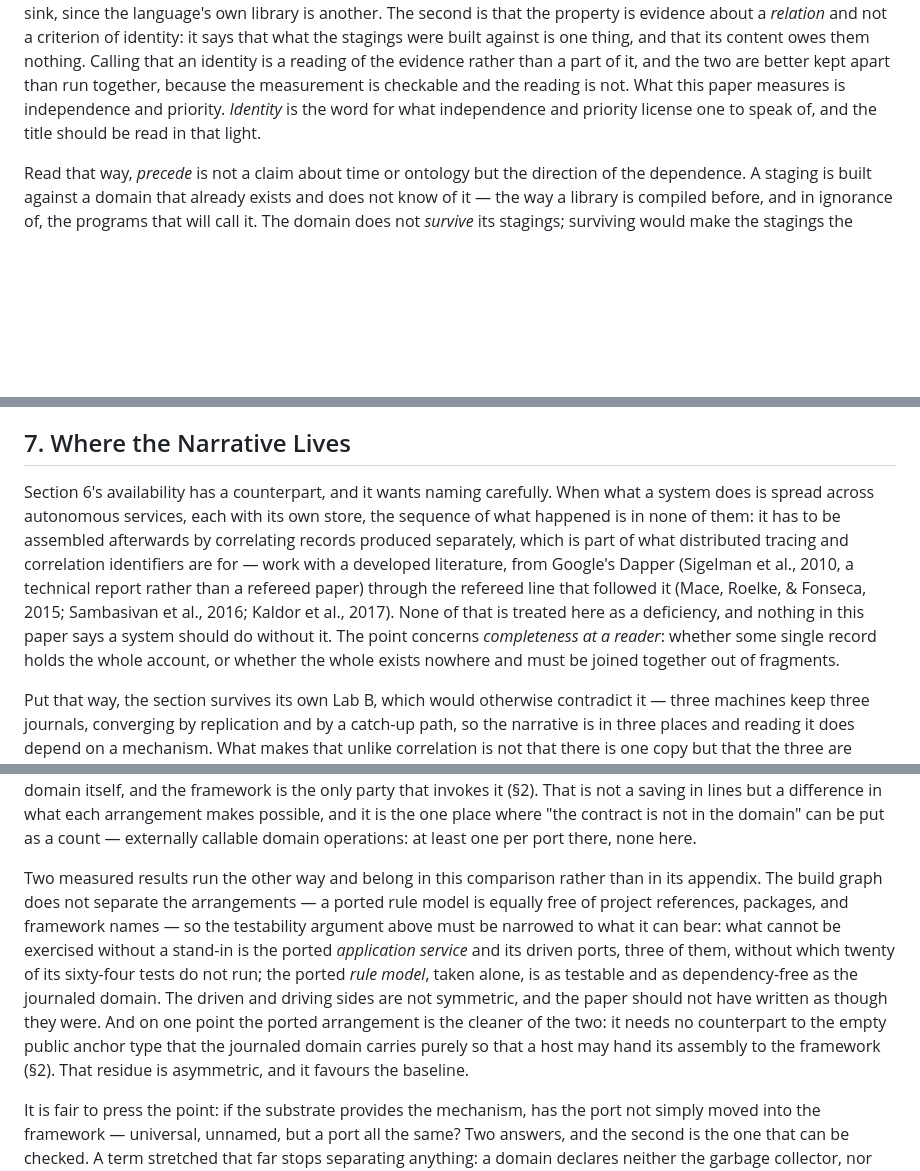
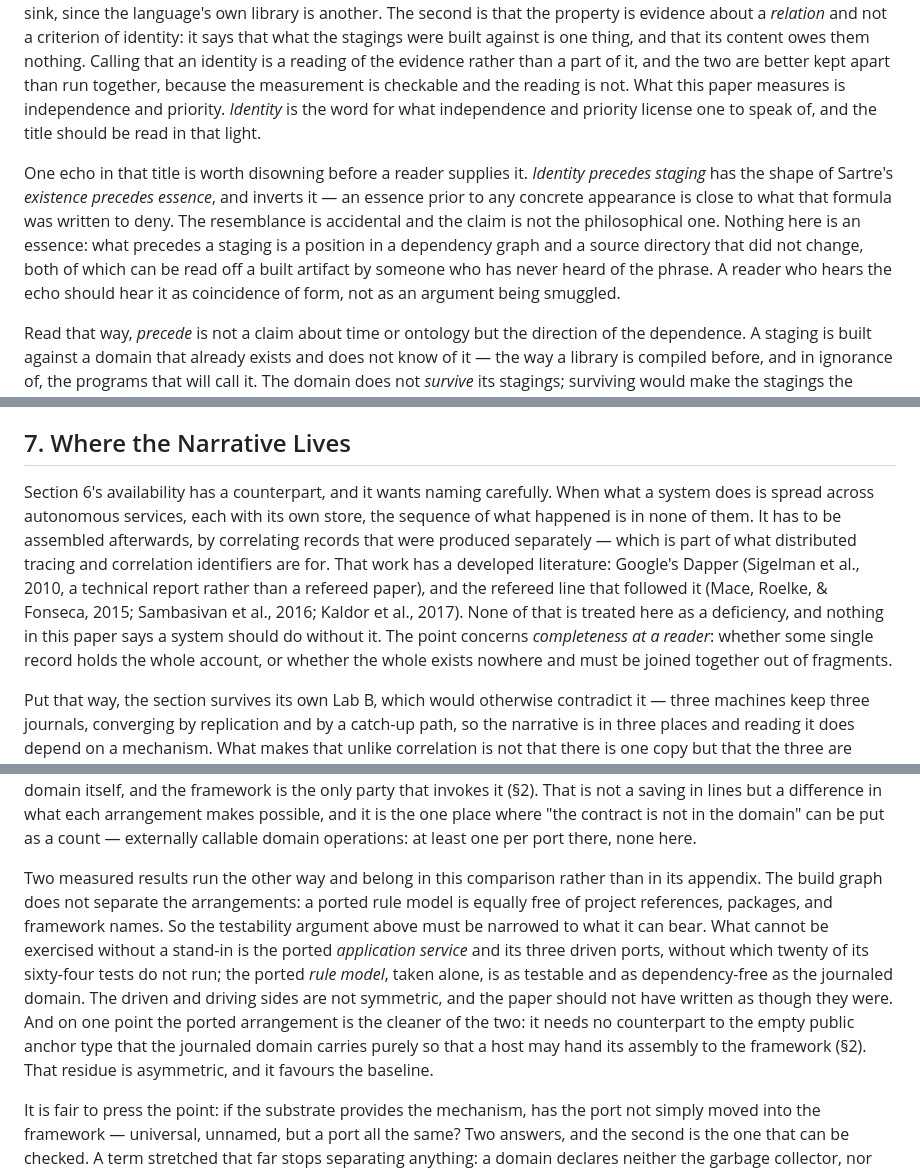
Before and after one commit to alvaroNCubo/puppeteer-papers, a Markdown page: 09-identity-precedes-staging.md, 3 parts joined by grey strips. GitHub-like rendering; blank space fills up the shorter version.

```diff
--- a/09-identity-precedes-staging.md
+++ b/09-identity-precedes-staging.md
@@ -184,6 +184,8 @@ It is worth being precise here, because the word invites more metaphysics than t
 
 Two cautions follow, and they mark exactly where measurement stops. The first concerns the word *position*. A position in a graph individuates nothing — a different domain, or this one rewritten, would occupy the same one — so the property measured here cannot be what makes this domain the domain it is; nor is it even the graph's only sink, since the language's own library is another. The second is that the property is evidence about a *relation* and not a criterion of identity: it says that what the stagings were built against is one thing, and that its content owes them nothing. Calling that an identity is a reading of the evidence rather than a part of it, and the two are better kept apart than run together, because the measurement is checkable and the reading is not. What this paper measures is independence and priority. *Identity* is the word for what independence and priority license one to speak of, and the title should be read in that light.
 
+One echo in that title is worth disowning before a reader supplies it. *Identity precedes staging* has the shape of Sartre's *existence precedes essence*, and inverts it — an essence prior to any concrete appearance is close to what that formula was written to deny. The resemblance is accidental and the claim is not the philosophical one. Nothing here is an essence: what precedes a staging is a position in a dependency graph and a source directory that did not change, both of which can be read off a built artifact by someone who has never heard of the phrase. A reader who hears the echo should hear it as coincidence of form, not as an argument being smuggled.
+
 Read that way, *precede* is not a claim about time or ontology but the direction of the dependence. A staging is built against a domain that already exists and does not know of it — the way a library is compiled before, and in ignorance of, the programs that will call it. The domain does not *survive* its stagings; surviving would make the stagings the primary thing and grant the domain the modest virtue of enduring them. The relation runs the other way: the stagings were built because the domain was there to be built against. Nothing the domain refers to changed across the experiments because it refers to no staging at all — so its content was never at risk from a change downstream of it.
 
 This has a second face, less formal than the graph and worth stating because it is what makes the identity legible to a person rather than only to a build tool. A domain with an identity is one whose parts can be understood as stable roles. To know what the board of the game *is* — that it holds a pile of settled cells, spawns and moves a falling piece, clears full rows, ends when a new piece cannot enter — is to know, structurally, what it does and does not do, what may be asked of it, and what it will never answer. This is not a psychological claim about how people understand stories; it is the observation that a role with a fixed identity fixes its own boundary, and that boundary is what domain-driven design reached for with its aggregates and bounded contexts — arrived at here by asking what stays the same, rather than by drawing a diagram of layers. The invariance measured in §2 and the legibility described here are the same thing seen twice: what holds still across every staging is what there was to understand in the first place.
@@ -202,7 +204,7 @@ And the recognition is the client's, performed through the same adapter §3 desc
 
 ## 7. Where the Narrative Lives
 
-Section 6's availability has a counterpart, and it wants naming carefully. When what a system does is spread across autonomous services, each with its own store, the sequence of what happened is in none of them: it has to be assembled afterwards by correlating records produced separately, which is part of what distributed tracing and correlation identifiers are for — work with a developed literature, from Google's Dapper (Sigelman et al., 2010, a technical report rather than a refereed paper) through the refereed line that followed it (Mace, Roelke, & Fonseca, 2015; Sambasivan et al., 2016; Kaldor et al., 2017). None of that is treated here as a deficiency, and nothing in this paper says a system should do without it. The point concerns *completeness at a reader*: whether some single record holds the whole account, or whether the whole exists nowhere and must be joined together out of fragments.
+Section 6's availability has a counterpart, and it wants naming carefully. When what a system does is spread across autonomous services, each with its own store, the sequence of what happened is in none of them. It has to be assembled afterwards, by correlating records that were produced separately — which is part of what distributed tracing and correlation identifiers are for. That work has a developed literature: Google's Dapper (Sigelman et al., 2010, a technical report rather than a refereed paper), and the refereed line that followed it (Mace, Roelke, & Fonseca, 2015; Sambasivan et al., 2016; Kaldor et al., 2017). None of that is treated here as a deficiency, and nothing in this paper says a system should do without it. The point concerns *completeness at a reader*: whether some single record holds the whole account, or whether the whole exists nowhere and must be joined together out of fragments.
 
 Put that way, the section survives its own Lab B, which would otherwise contradict it — three machines keep three journals, converging by replication and by a catch-up path, so the narrative is in three places and reading it does depend on a mechanism. What makes that unlike correlation is not that there is one copy but that the three are copies *of one record*: each holds the same acts, each alone holds the whole game, and a reader at any node joins nothing to anything. So the honest form of the claim is *one logical narrative, replicated, with convergence the framework guarantees* — weaker than "one place", and what the labs support. It is scoped, too, to one actor's own first-person account (Paper 4): a system of many actors has many accounts, and relating them is a question this paper does not take up (§8). The model does not remove the need to know what a system did; it changes where that knowledge already sits.
 
@@ -270,7 +272,7 @@ The residual claim is therefore narrower than *no port on either side*, and narr
 
 One consequence belongs in this comparison because it is structural rather than a matter of degree. A port is an interface that an adapter in another assembly implements, so it must be visible outside the domain, and the driving side that calls in must be visible too. A ported domain therefore has a public callable surface of necessity, and its size is at least one operation per port. The domain here has none: its only public type is empty, every operation it owns is unreachable from another assembly except by reflection or by an authored grant made by name from inside the domain itself, and the framework is the only party that invokes it (§2). That is not a saving in lines but a difference in what each arrangement makes possible, and it is the one place where "the contract is not in the domain" can be put as a count — externally callable domain operations: at least one per port there, none here.
 
-Two measured results run the other way and belong in this comparison rather than in its appendix. The build graph does not separate the arrangements — a ported rule model is equally free of project references, packages, and framework names — so the testability argument above must be narrowed to what it can bear: what cannot be exercised without a stand-in is the ported *application service* and its driven ports, three of them, without which twenty of its sixty-four tests do not run; the ported *rule model*, taken alone, is as testable and as dependency-free as the journaled domain. The driven and driving sides are not symmetric, and the paper should not have written as though they were. And on one point the ported arrangement is the cleaner of the two: it needs no counterpart to the empty public anchor type that the journaled domain carries purely so that a host may hand its assembly to the framework (§2). That residue is asymmetric, and it favours the baseline.
+Two measured results run the other way and belong in this comparison rather than in its appendix. The build graph does not separate the arrangements: a ported rule model is equally free of project references, packages, and framework names. So the testability argument above must be narrowed to what it can bear. What cannot be exercised without a stand-in is the ported *application service* and its three driven ports, without which twenty of its sixty-four tests do not run; the ported *rule model*, taken alone, is as testable and as dependency-free as the journaled domain. The driven and driving sides are not symmetric, and the paper should not have written as though they were. And on one point the ported arrangement is the cleaner of the two: it needs no counterpart to the empty public anchor type that the journaled domain carries purely so that a host may hand its assembly to the framework (§2). That residue is asymmetric, and it favours the baseline.
 
 It is fair to press the point: if the substrate provides the mechanism, has the port not simply moved into the framework — universal, unnamed, but a port all the same? Two answers, and the second is the one that can be checked. A term stretched that far stops separating anything: a domain declares neither the garbage collector, nor the scheduler, nor the collections library it computes with, and calling each of them a port empties the word. What *port* earns its keep by naming is an interface a component **declares and depends upon**, because that is the thing with the consequences this paper counts — an implementation per staging, a stand-in per test. And measured there the difference is not interpretive: the domain of §2 compiles and passes its tests with the framework absent from its build graph, which a domain that declares a driven port cannot do, since a port with neither implementation nor double is not something a test can run against at all.
 
```
Also changed, not shown: other parts of 09-identity-precedes-staging.md (+3 -3 lines).
